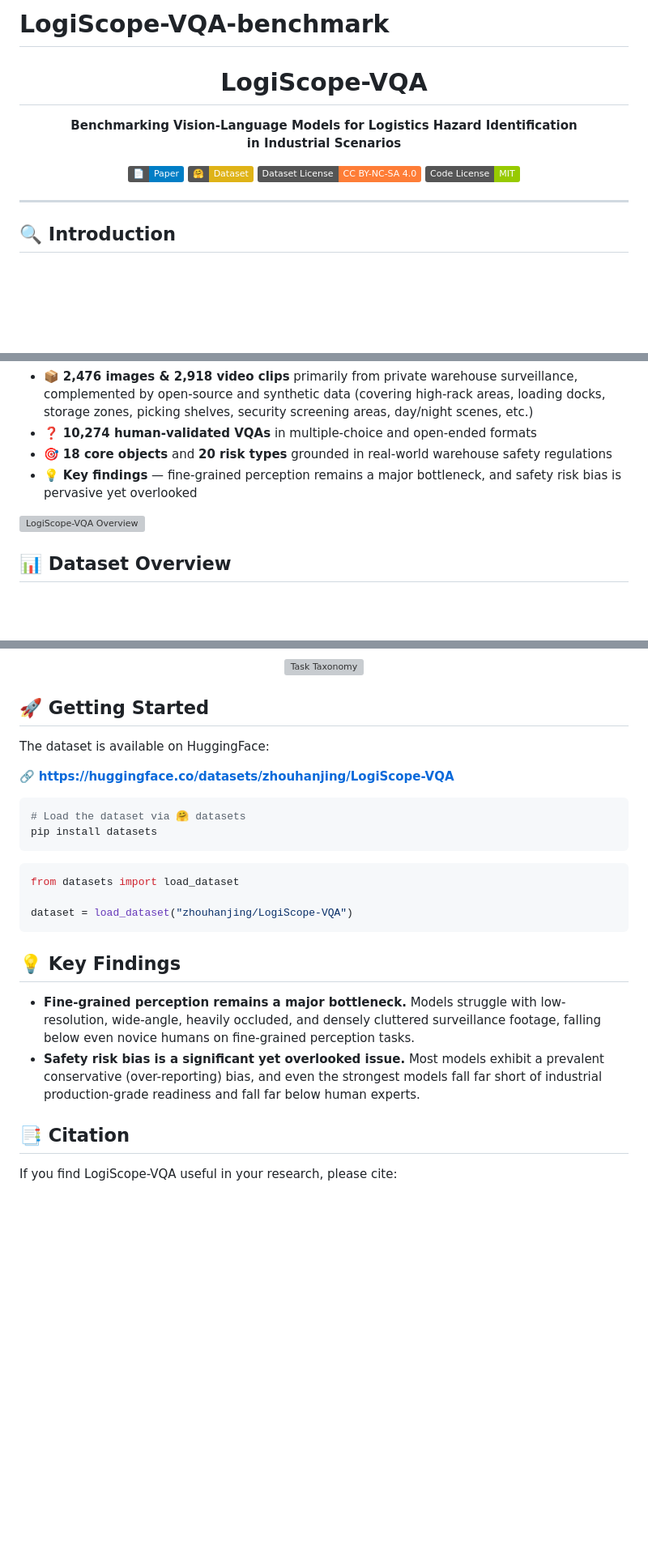
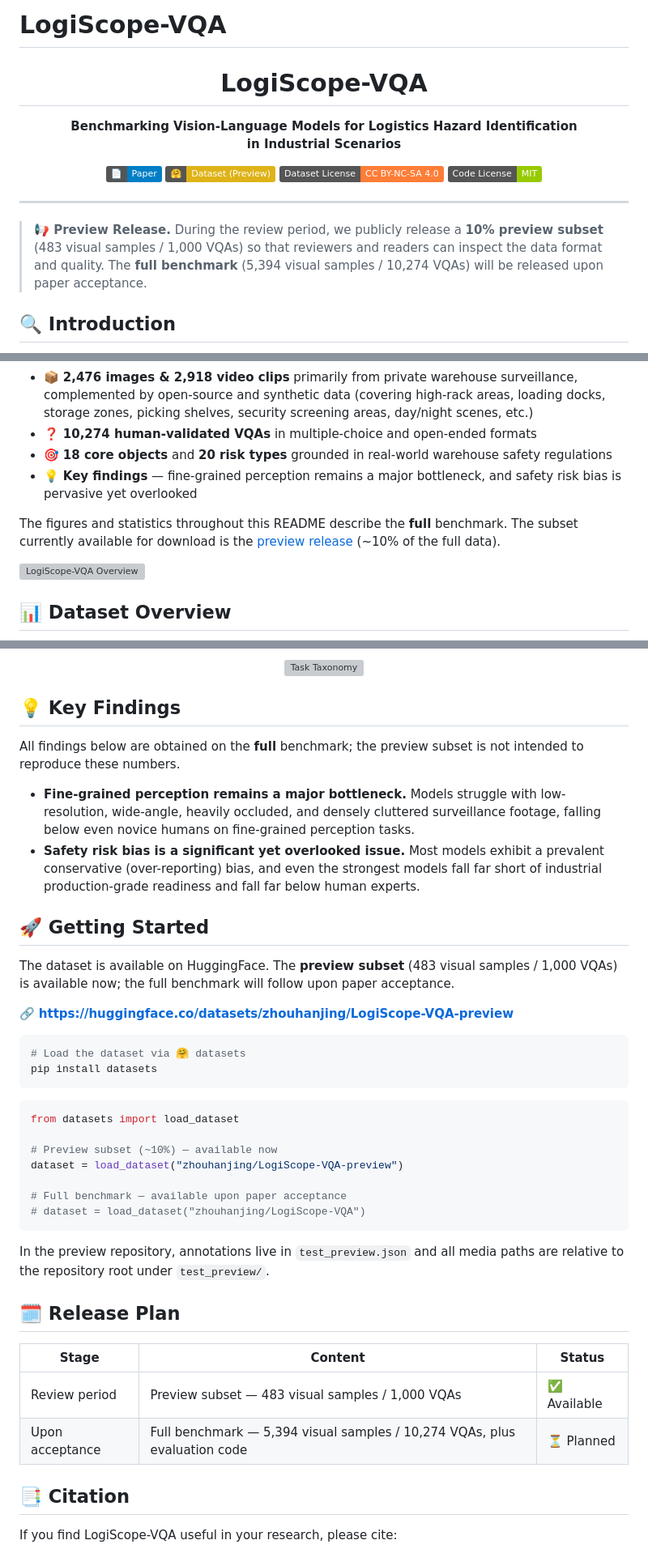
Before and after one commit to diaoshaoyou/LogiScope-VQA-benchmark, a Markdown page: README.md, 3 parts joined by grey strips. Shown at 81% size. GitHub-like rendering; badges without logos; blank space fills up the shorter version; grey boxes are pictures that could not be loaded.

````diff
--- a/README.md
+++ b/README.md
@@ -1,4 +1,4 @@
-# LogiScope-VQA-benchmark
+# LogiScope-VQA
 
 <div align="center">
 
@@ -7,13 +7,17 @@
 <p><strong>Benchmarking Vision-Language Models for Logistics Hazard Identification<br> in Industrial Scenarios</strong></p>
 
 <a href=""><img src="https://img.shields.io/badge/📄-Paper-blue" alt="Paper"></a>
-<a href="https://huggingface.co/datasets/zhouhanjing/LogiScope-VQA"><img src="https://img.shields.io/badge/🤗-Dataset-yellow" alt="Dataset"></a>
+<a href="https://huggingface.co/datasets/zhouhanjing/LogiScope-VQA-preview"><img src="https://img.shields.io/badge/🤗-Dataset_(Preview)-yellow" alt="Dataset"></a>
 <a href="./LICENSE"><img src="https://img.shields.io/badge/Dataset_License-CC%20BY--NC--SA%204.0-orange.svg" alt="Dataset License"></a>
 <a href="./CODE_LICENSE"><img src="https://img.shields.io/badge/Code_License-MIT-green.svg" alt="Code License"></a>
 
 </div>
 
 ---
+
+> **📢 Preview Release.** During the review period, we publicly release a **10% preview subset**
+> (483 visual samples / 1,000 VQAs) so that reviewers and readers can inspect the data format and quality.
+> The **full benchmark** (5,394 visual samples / 10,274 VQAs) will be released upon paper acceptance.
 
 ## 🔍 Introduction
 
@@ -25,6 +29,8 @@ Built from **3.5 million surveillance clips** collected over one year across the
 - ❓ **10,274 human-validated VQAs** in multiple-choice and open-ended formats
 - 🎯 **18 core objects** and **20 risk types** grounded in real-world warehouse safety regulations
 - 💡 **Key findings** — fine-grained perception remains a major bottleneck, and safety risk bias is pervasive yet overlooked
+
+The figures and statistics throughout this README describe the **full** benchmark. The subset currently available for download is the [preview release](https://huggingface.co/datasets/zhouhanjing/LogiScope-VQA-preview) (~10% of the full data).
 
 <img src="./assets/benchmark_overview.png" alt="LogiScope-VQA Overview" width="100%">
 
@@ -45,12 +51,19 @@ The full task taxonomy spans three levels: **3 competency dimensions → 10 task
 <img src="./assets/task_taxonomy.png" alt="Task Taxonomy" width="70%">
 </div>
 
+## 💡 Key Findings
+
+All findings below are obtained on the **full** benchmark; the preview subset is not intended to reproduce these numbers.
+
+- **Fine-grained perception remains a major bottleneck.** Models struggle with low-resolution, wide-angle, heavily occluded, and densely cluttered surveillance footage, falling below even novice humans on fine-grained perception tasks.
+- **Safety risk bias is a significant yet overlooked issue.** Most models exhibit a prevalent conservative (over-reporting) bias, and even the strongest models fall far short of industrial production-grade readiness and fall far below human experts.
+
 
 ## 🚀 Getting Started
 
-The dataset is available on HuggingFace:
+The dataset is available on HuggingFace. The **preview subset** (483 visual samples / 1,000 VQAs) is available now; the full benchmark will follow upon paper acceptance.
 
-🔗 **[https://huggingface.co/datasets/zhouhanjing/LogiScope-VQA](https://huggingface.co/datasets/zhouhanjing/LogiScope-VQA)**
+🔗 **[https://huggingface.co/datasets/zhouhanjing/LogiScope-VQA-preview](https://huggingface.co/datasets/zhouhanjing/LogiScope-VQA-preview)**
 
 ```bash
 # Load the dataset via 🤗 datasets
@@ -60,14 +73,23 @@ pip install datasets
 ```python
 from datasets import load_dataset
 
-dataset = load_dataset("zhouhanjing/LogiScope-VQA")
+# Preview subset (~10%) — available now
+dataset = load_dataset("zhouhanjing/LogiScope-VQA-preview")
+
+# Full benchmark — available upon paper acceptance
+# dataset = load_dataset("zhouhanjing/LogiScope-VQA")
 ```
 
+In the preview repository, annotations live in `test_preview.json` and all media paths are relative to the repository root under `test_preview/`.
 
-## 💡 Key Findings
 
-- **Fine-grained perception remains a major bottleneck.** Models struggle with low-resolution, wide-angle, heavily occluded, and densely cluttered surveillance footage, falling below even novice humans on fine-grained perception tasks.
-- **Safety risk bias is a significant yet overlooked issue.** Most models exhibit a prevalent conservative (over-reporting) bias, and even the strongest models fall far short of industrial production-grade readiness and fall far below human experts.
+## 🗓️ Release Plan
+
+| Stage | Content | Status |
+| --- | --- | --- |
+| Review period | Preview subset — 483 visual samples / 1,000 VQAs | ✅ Available |
+| Upon acceptance | Full benchmark — 5,394 visual samples / 10,274 VQAs, plus evaluation code | ⏳ Planned |
+
 
 
 ## 📑 Citation
````
